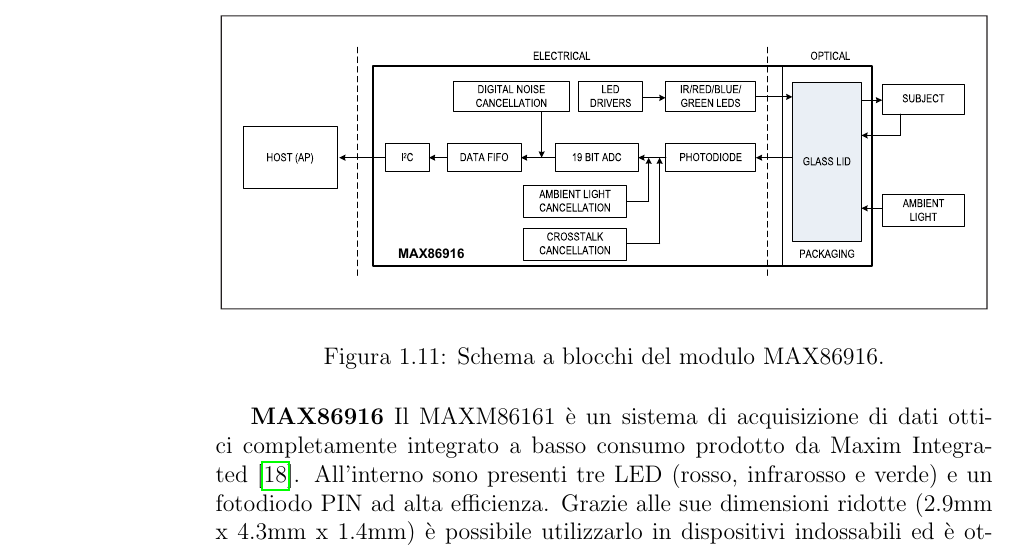
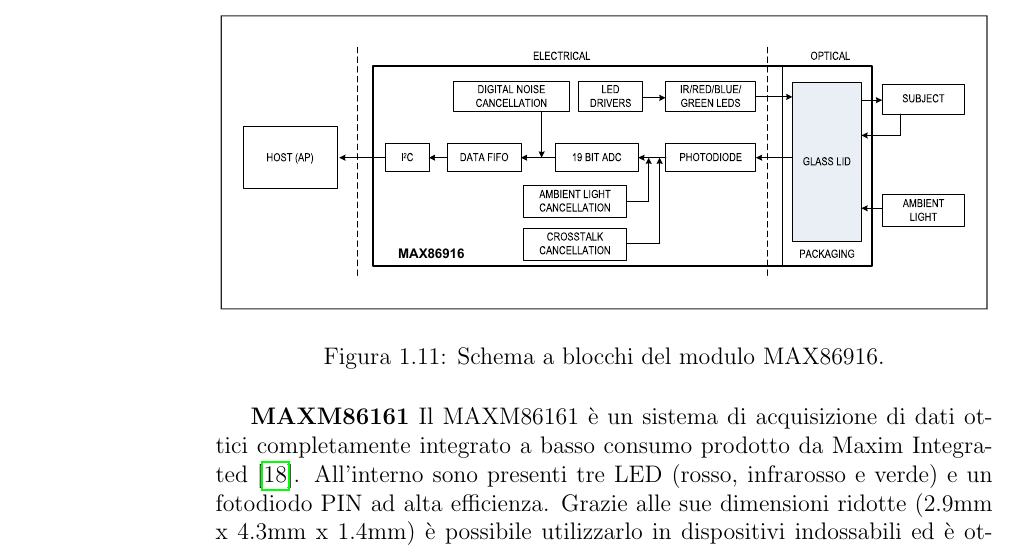
Before and after one commit to wasim-essbai/DRIVERS_PPG, a LaTeX book (Tesi/Tesi.tex, which reads Tesi/TextFiles/Fotopletismografia/Stato dell’arte dei moduli PPG.tex): part of page 20 of 33, cut so that both start at the same text. Compiled offline with pdfLaTeX.

Commit message:
corretto errore nome modulo

```diff
--- a/Tesi/TextFiles/Fotopletismografia/Stato dell’arte dei moduli PPG.tex
+++ b/Tesi/TextFiles/Fotopletismografia/Stato dell’arte dei moduli PPG.tex
@@ -9,7 +9,7 @@
 	\label{fig:MAX86916BlockDiagram}
 \end{figure}
 
-\textbf{MAX86916} Il MAXM86161 è un sistema di acquisizione di dati ottici completamente integrato a basso consumo prodotto da Maxim Integrated\cite{IntegratedMAXM86161}. All'interno sono presenti tre LED (rosso, infrarosso e verde) e un fotodiodo PIN ad alta efficienza. Grazie alle sue dimensioni ridotte (2.9mm x 4.3mm x 1.4mm) è possibile utilizzarlo in dispositivi indossabili ed è ottimizzato per applicazioni intra-auricolari. \`E ideale per misure ottiche di battito cardiaco, SpO\ped{2} e monitoraggio continuo per HRV (Heart Rate Variability) con tecnologia riflessiva. Il sensore opera con una singola tensione di alimentazione che deve essere compresa tra i 3.0V a 5.5V. Essa permette l'alimentazione sia dei LED sia dell'elettronica interna, grazie a un LDO integrato che genera una tensione in uscita di 1.8V. Ogni dispositivo contiene una FIFO a 128 word e presenta un ADC a 19-bit. Per eliminare interferenze con la luce esterna, il sensore integra un circuito di cancellazione della luce ambientale e un'algoritmo di rilevamento e sostituzione chiamato \textit{picket fence}. Infatti, in alcune situazioni in cui la luce ambientale varia molto rapidamente (per esempio quando si è in macchina o esposti alla luce solare) l'ALC potrebbe produrre una stima sbagliata della luce ambientale. La misurazione viene corretta grazie alla funzione \textit{picket fence} in queste condizioni estreme. In aggiunta, è disponibile una funzione di prossimità che permette di ridurre significativamente il consumo di energia per aumentare la durata della batteria nei dispositivi portatili quando il modulo non è a contatto con la pelle.
+\textbf{MAXM86161} Il MAXM86161 è un sistema di acquisizione di dati ottici completamente integrato a basso consumo prodotto da Maxim Integrated\cite{IntegratedMAXM86161}. All'interno sono presenti tre LED (rosso, infrarosso e verde) e un fotodiodo PIN ad alta efficienza. Grazie alle sue dimensioni ridotte (2.9mm x 4.3mm x 1.4mm) è possibile utilizzarlo in dispositivi indossabili ed è ottimizzato per applicazioni intra-auricolari. \`E ideale per misure ottiche di battito cardiaco, SpO\ped{2} e monitoraggio continuo per HRV (Heart Rate Variability) con tecnologia riflessiva. Il sensore opera con una singola tensione di alimentazione che deve essere compresa tra i 3.0V a 5.5V. Essa permette l'alimentazione sia dei LED sia dell'elettronica interna, grazie a un LDO integrato che genera una tensione in uscita di 1.8V. Ogni dispositivo contiene una FIFO a 128 word e presenta un ADC a 19-bit. Per eliminare interferenze con la luce esterna, il sensore integra un circuito di cancellazione della luce ambientale e un'algoritmo di rilevamento e sostituzione chiamato \textit{picket fence}. Infatti, in alcune situazioni in cui la luce ambientale varia molto rapidamente (per esempio quando si è in macchina o esposti alla luce solare) l'ALC potrebbe produrre una stima sbagliata della luce ambientale. La misurazione viene corretta grazie alla funzione \textit{picket fence} in queste condizioni estreme. In aggiunta, è disponibile una funzione di prossimità che permette di ridurre significativamente il consumo di energia per aumentare la durata della batteria nei dispositivi portatili quando il modulo non è a contatto con la pelle.
 \begin{figure}[h]
 	\centering
 	\includegraphics[width=0.9\linewidth]{ImageFiles/Fotopletismografia/MAXM86161BlockDiagram}
```
